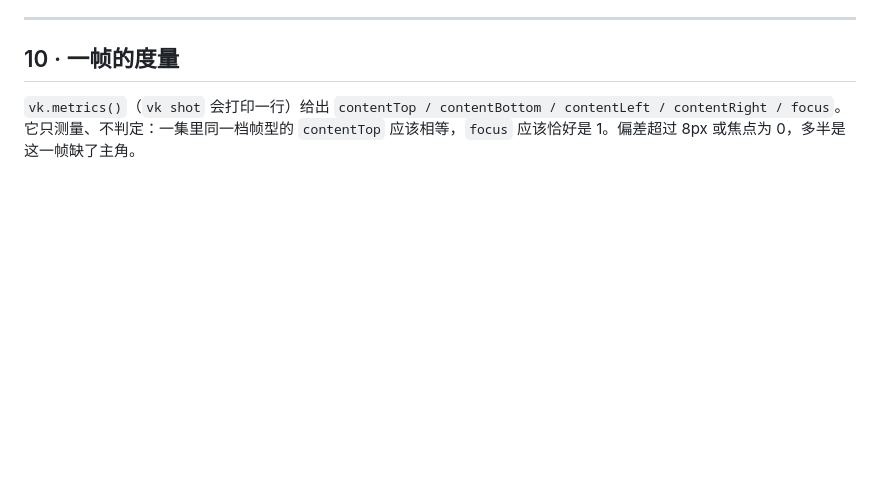
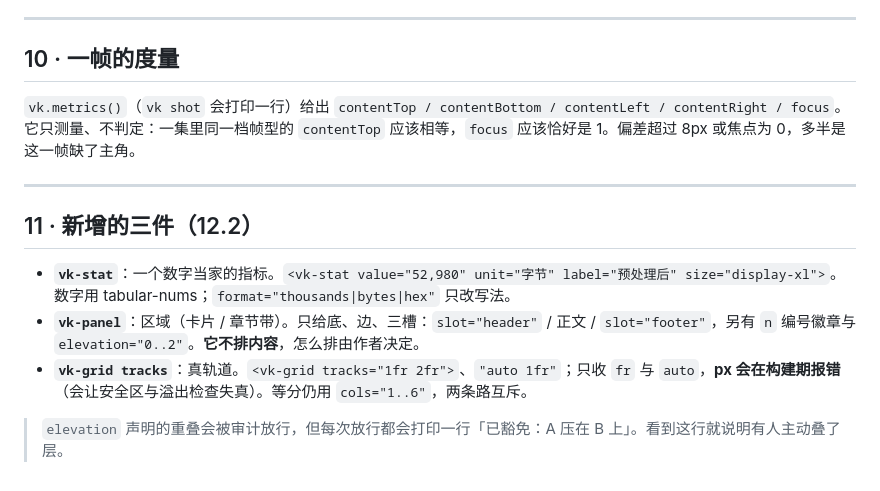
Before and after one commit to sanxiadaba/vk-video-kit, a Markdown page: docs/ai.md, the part around the change. GitHub-like rendering; blank space fills up the shorter version.

Commit message:
docs: 补 stat / panel / tracks 与 elevation 豁免说明

```diff
--- a/docs/ai.md
+++ b/docs/ai.md
@@ -294,3 +294,13 @@ node bin/vk.mjs icons arrow     # 搜图标名
 
 `vk.metrics()`（`vk shot` 会打印一行）给出 `contentTop / contentBottom / contentLeft / contentRight / focus`。
 它只测量、不判定：一集里同一档帧型的 `contentTop` 应该相等，`focus` 应该恰好是 1。偏差超过 8px 或焦点为 0，多半是这一帧缺了主角。
+
+---
+
+## 11 · 新增的三件（12.2）
+
+- **`vk-stat`**：一个数字当家的指标。`<vk-stat value="52,980" unit="字节" label="预处理后" size="display-xl">`。数字用 tabular-nums；`format="thousands|bytes|hex"` 只改写法。
+- **`vk-panel`**：区域（卡片 / 章节带）。只给底、边、三槽：`slot="header"` / 正文 / `slot="footer"`，另有 `n` 编号徽章与 `elevation="0..2"`。**它不排内容**，怎么排由作者决定。
+- **`vk-grid tracks`**：真轨道。`<vk-grid tracks="1fr 2fr">`、`"auto 1fr"`；只收 `fr` 与 `auto`，**px 会在构建期报错**（会让安全区与溢出检查失真）。等分仍用 `cols="1..6"`，两条路互斥。
+
+> `elevation` 声明的重叠会被审计放行，但每次放行都会打印一行「已豁免：A 压在 B 上」。看到这行就说明有人主动叠了层。
```
